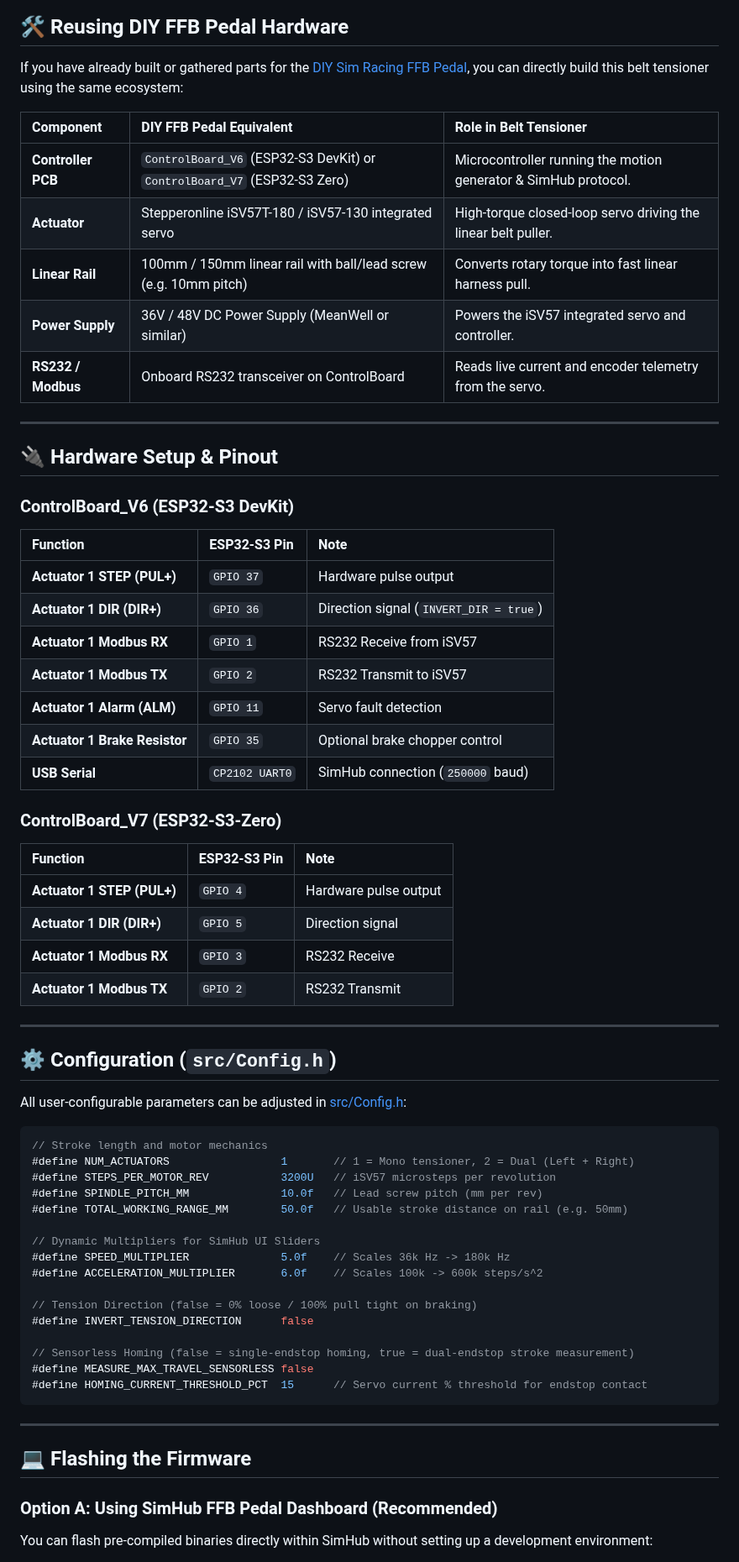
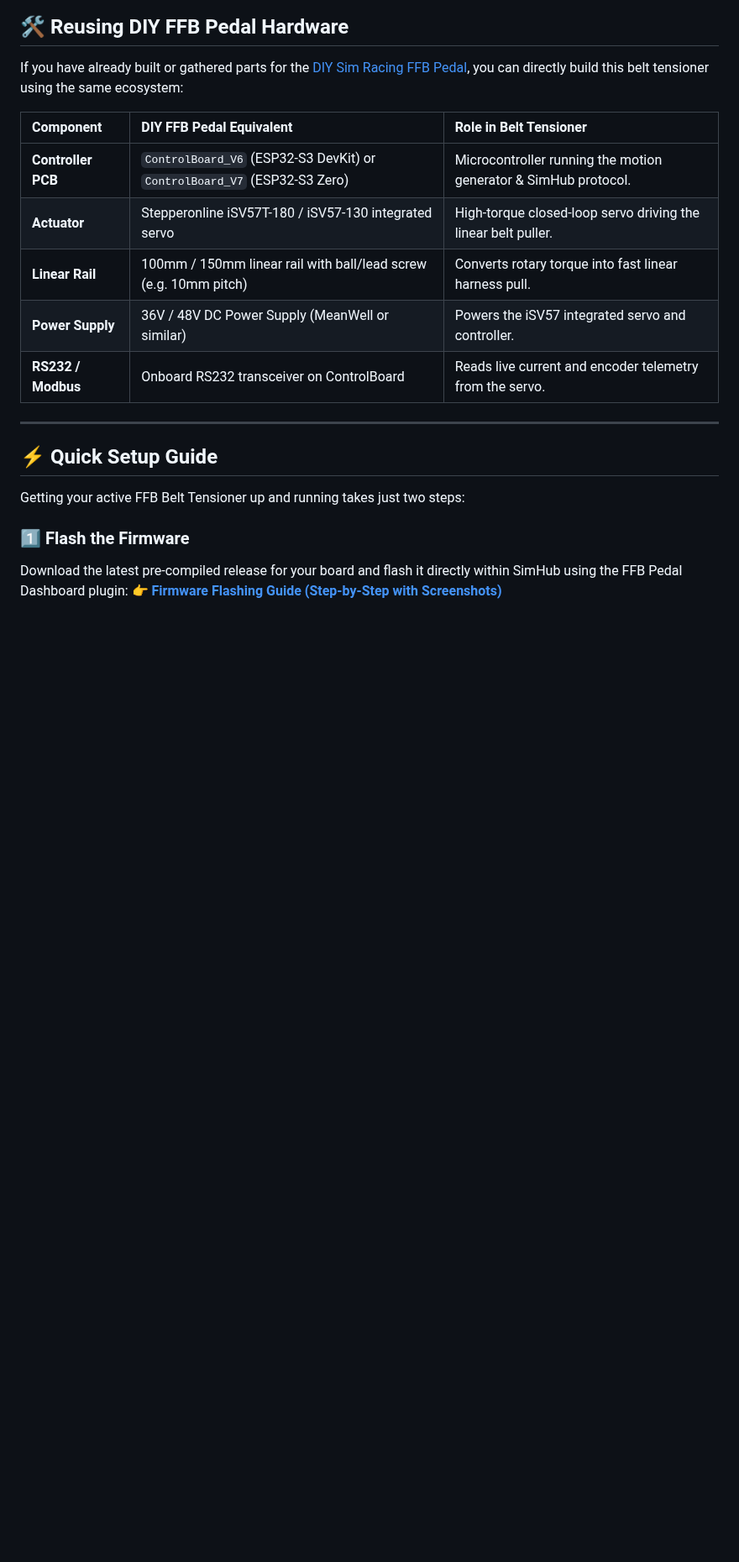
Before and after one commit to ChrGri/DIY-Sim-Racing-FFB-BeltTensioner, a Markdown page: README.md, the part around one of its changes. Shown at 84% size. Drawn GitHub-style; blank space fills up the shorter version.

````diff
--- a/README.md
+++ b/README.md
@@ -50,60 +50,11 @@ If you have already built or gathered parts for the [DIY Sim Racing FFB Pedal](h
 
 ---
 
-## 🔌 Hardware Setup & Pinout
+## ⚡ Quick Setup Guide
 
-### ControlBoard_V6 (ESP32-S3 DevKit)
+Getting your active FFB Belt Tensioner up and running takes just two steps:
 
-| Function | ESP32-S3 Pin | Note |
-| :--- | :--- | :--- |
-| **Actuator 1 STEP (PUL+)** | `GPIO 37` | Hardware pulse output |
-| **Actuator 1 DIR (DIR+)** | `GPIO 36` | Direction signal (`INVERT_DIR = true`) |
-| **Actuator 1 Modbus RX** | `GPIO 1` | RS232 Receive from iSV57 |
-| **Actuator 1 Modbus TX** | `GPIO 2` | RS232 Transmit to iSV57 |
-| **Actuator 1 Alarm (ALM)** | `GPIO 11` | Servo fault detection |
-| **Actuator 1 Brake Resistor** | `GPIO 35` | Optional brake chopper control |
-| **USB Serial** | `CP2102 UART0` | SimHub connection (`250000` baud) |
-
-### ControlBoard_V7 (ESP32-S3-Zero)
-
-| Function | ESP32-S3 Pin | Note |
-| :--- | :--- | :--- |
-| **Actuator 1 STEP (PUL+)** | `GPIO 4` | Hardware pulse output |
-| **Actuator 1 DIR (DIR+)** | `GPIO 5` | Direction signal |
-| **Actuator 1 Modbus RX** | `GPIO 3` | RS232 Receive |
-| **Actuator 1 Modbus TX** | `GPIO 2` | RS232 Transmit |
-
----
-
-## ⚙️ Configuration (`src/Config.h`)
-
-All user-configurable parameters can be adjusted in [src/Config.h](src/Config.h):
-
-```c
-// Stroke length and motor mechanics
-#define NUM_ACTUATORS                 1       // 1 = Mono tensioner, 2 = Dual (Left + Right)
-#define STEPS_PER_MOTOR_REV           3200U   // iSV57 microsteps per revolution
-#define SPINDLE_PITCH_MM              10.0f   // Lead screw pitch (mm per rev)
-#define TOTAL_WORKING_RANGE_MM        50.0f   // Usable stroke distance on rail (e.g. 50mm)
-
-// Dynamic Multipliers for SimHub UI Sliders
-#define SPEED_MULTIPLIER              5.0f    // Scales 36k Hz -> 180k Hz
-#define ACCELERATION_MULTIPLIER       6.0f    // Scales 100k -> 600k steps/s^2
-
-// Tension Direction (false = 0% loose / 100% pull tight on braking)
-#define INVERT_TENSION_DIRECTION      false
-
-// Sensorless Homing (false = single-endstop homing, true = dual-endstop stroke measurement)
-#define MEASURE_MAX_TRAVEL_SENSORLESS false
-#define HOMING_CURRENT_THRESHOLD_PCT  15      // Servo current % threshold for endstop contact
-```
-
----
-
-## 💻 Flashing the Firmware
-
-### Option A: Using SimHub FFB Pedal Dashboard (Recommended)
-You can flash pre-compiled binaries directly within SimHub without setting up a development environment:
-
+### 1️⃣ Flash the Firmware
+Download the latest pre-compiled release for your board and flash it directly within SimHub using the FFB Pedal Dashboard plugin:
 👉 **[Firmware Flashing Guide (Step-by-Step with Screenshots)](docs/Firmware_Flashing.md)**
 
````
Also changed, not shown: other parts of README.md (+4 -30 lines), docs/Developer_Guide.md (added, +79 -0 lines), docs/Firmware_Flashing.md (+18 -3 lines), docs/SimHub_Motion_Setup.md (+23 -2 lines), docs/media/com_port_advanced_settings.png (added), docs/media/simhub_arduino_scan_settings.png (added), 5 other files.
